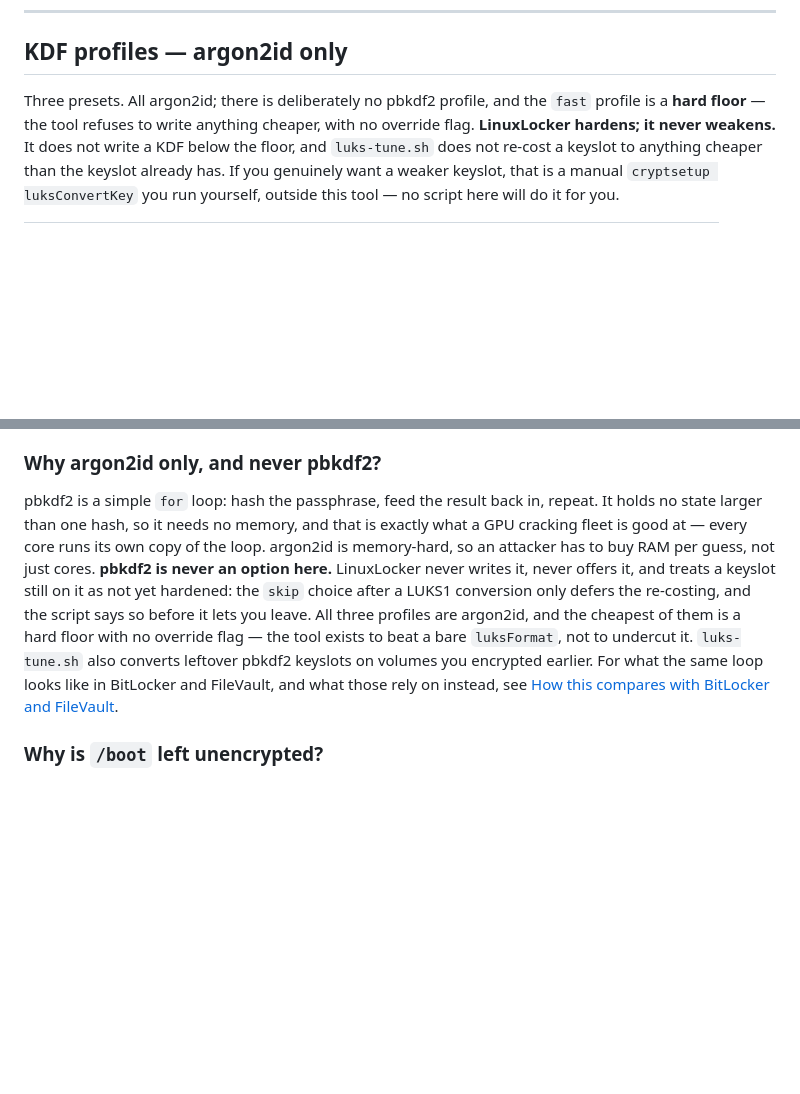
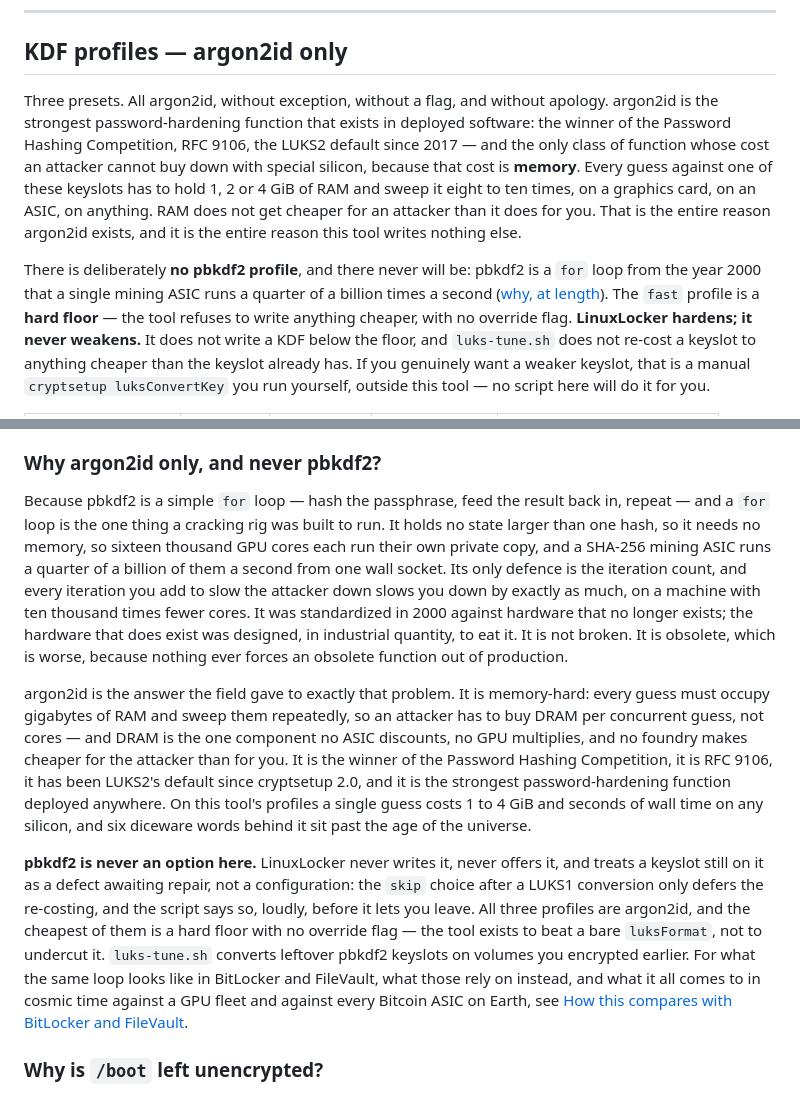
Before and after one commit to doug445/LinuxLocker, a Markdown page: README.md, 2 parts joined by grey strips. Rendered like a GitHub page; blank space fills up the shorter version.

```diff
--- a/README.md
+++ b/README.md
@@ -183,8 +183,21 @@ has that much slack). Full matrix and workarounds:
 
 ## KDF profiles — argon2id only
 
-Three presets. All argon2id; there is deliberately no pbkdf2 profile, and the
-`fast` profile is a **hard floor** — the tool refuses to write anything
+Three presets. All argon2id, without exception, without a flag, and without
+apology. argon2id is the strongest password-hardening function that exists
+in deployed software: the winner of the Password Hashing Competition, RFC
+9106, the LUKS2 default since 2017 — and the only class of function whose
+cost an attacker cannot buy down with special silicon, because that cost is
+**memory**. Every guess against one of these keyslots has to hold 1, 2 or
+4 GiB of RAM and sweep it eight to ten times, on a graphics card, on an
+ASIC, on anything. RAM does not get cheaper for an attacker than it does for
+you. That is the entire reason argon2id exists, and it is the entire reason
+this tool writes nothing else.
+
+There is deliberately **no pbkdf2 profile**, and there never will be: pbkdf2
+is a `for` loop from the year 2000 that a single mining ASIC runs a quarter
+of a billion times a second ([why, at length](#pbkdf2-is-a-for-loop--and-two-of-the-richest-companies-on-earth-still-ship-it)).
+The `fast` profile is a **hard floor** — the tool refuses to write anything
 cheaper, with no override flag. **LinuxLocker hardens; it never weakens.** It
 does not write a KDF below the floor, and `luks-tune.sh` does not re-cost a
 keyslot to anything cheaper than the keyslot already has. If you genuinely
@@ -691,18 +737,40 @@ match the target.
 
 ### Why argon2id only, and never pbkdf2?
 
-pbkdf2 is a simple `for` loop: hash the passphrase, feed the result back in,
-repeat. It holds no state larger than one hash, so it needs no memory, and
-that is exactly what a GPU cracking fleet is good at — every core runs its
-own copy of the loop. argon2id is memory-hard, so an attacker has to buy RAM
-per guess, not just cores. **pbkdf2 is never an option here.** LinuxLocker
-never writes it, never offers it, and treats a keyslot still on it as not
-yet hardened: the `skip` choice after a LUKS1 conversion only defers the
-re-costing, and the script says so before it lets you leave. All three profiles are argon2id, and the cheapest of them is a hard
-floor with no override flag — the tool exists to beat a bare `luksFormat`, not
-to undercut it. `luks-tune.sh` also converts leftover pbkdf2 keyslots on
-volumes you encrypted earlier. For what the same loop looks like in BitLocker
-and FileVault, and what those rely on instead, see
+Because pbkdf2 is a simple `for` loop — hash the passphrase, feed the
+result back in, repeat — and a `for` loop is the one thing a cracking rig
+was built to run. It holds no state larger than one hash, so it needs no
+memory, so sixteen thousand GPU cores each run their own private copy, and a
+SHA-256 mining ASIC runs a quarter of a billion of them a second from one
+wall socket. Its only defence is the iteration count, and every iteration
+you add to slow the attacker down slows you down by exactly as much, on a
+machine with ten thousand times fewer cores. It was standardized in 2000
+against hardware that no longer exists; the hardware that does exist was
+designed, in industrial quantity, to eat it. It is not broken. It is
+obsolete, which is worse, because nothing ever forces an obsolete function
+out of production.
+
+argon2id is the answer the field gave to exactly that problem. It is
+memory-hard: every guess must occupy gigabytes of RAM and sweep them
+repeatedly, so an attacker has to buy DRAM per concurrent guess, not cores —
+and DRAM is the one component no ASIC discounts, no GPU multiplies, and no
+foundry makes cheaper for the attacker than for you. It is the winner of the
+Password Hashing Competition, it is RFC 9106, it has been LUKS2's default
+since cryptsetup 2.0, and it is the strongest password-hardening function
+deployed anywhere. On this tool's profiles a single guess costs 1 to 4 GiB
+and seconds of wall time on any silicon, and six diceware words behind it
+sit past the age of the universe.
+
+**pbkdf2 is never an option here.** LinuxLocker never writes it, never
+offers it, and treats a keyslot still on it as a defect awaiting repair, not
+a configuration: the `skip` choice after a LUKS1 conversion only defers the
+re-costing, and the script says so, loudly, before it lets you leave. All
+three profiles are argon2id, and the cheapest of them is a hard floor with
+no override flag — the tool exists to beat a bare `luksFormat`, not to
+undercut it. `luks-tune.sh` converts leftover pbkdf2 keyslots on volumes you
+encrypted earlier. For what the same loop looks like in BitLocker and
+FileVault, what those rely on instead, and what it all comes to in cosmic
+time against a GPU fleet and against every Bitcoin ASIC on Earth, see
 [How this compares with BitLocker and FileVault](#how-this-compares-with-bitlocker-and-filevault--the-kdf-the-other-os-on-your-disk-uses).
 
 ### Why is `/boot` left unencrypted?
```
Also changed, not shown: other parts of README.md (+68 -35 lines).
